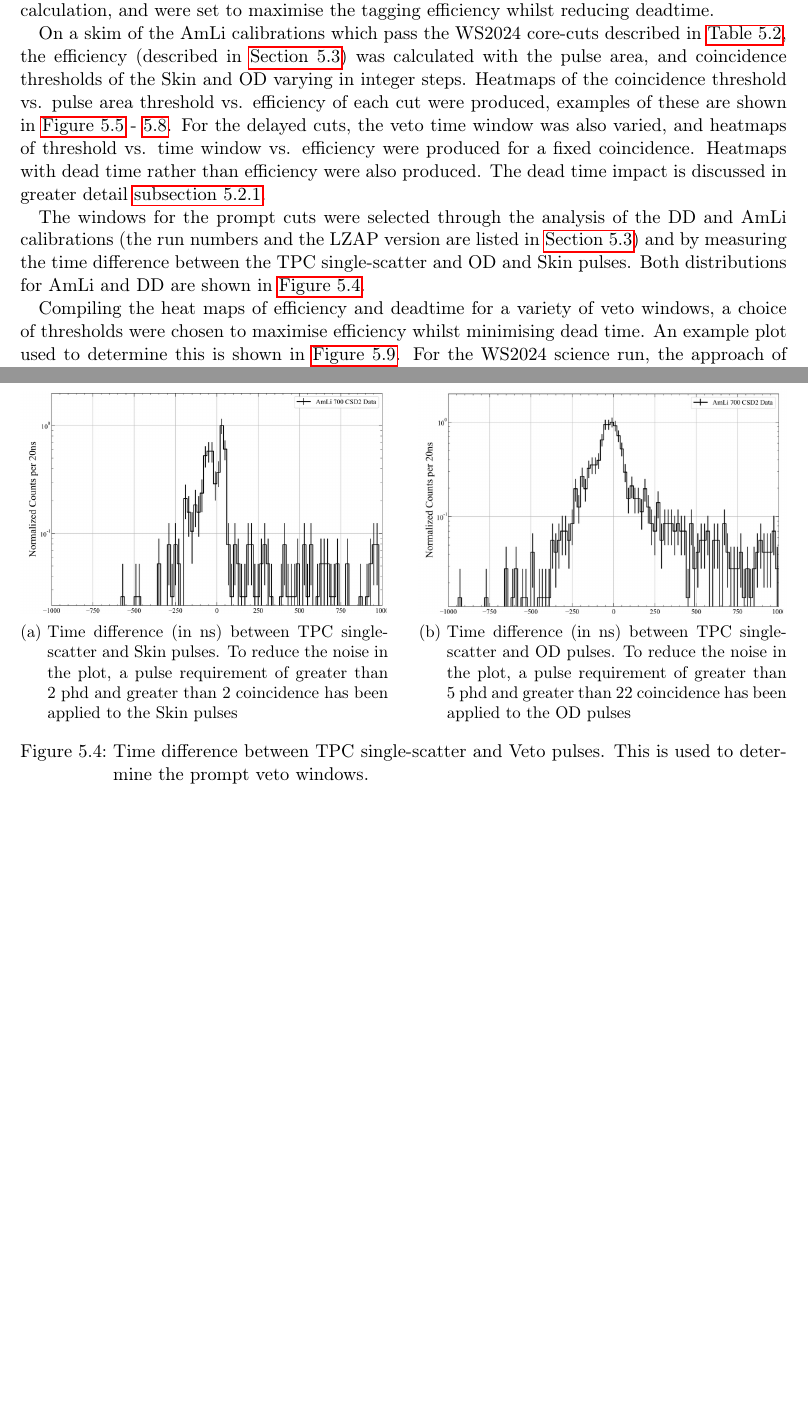
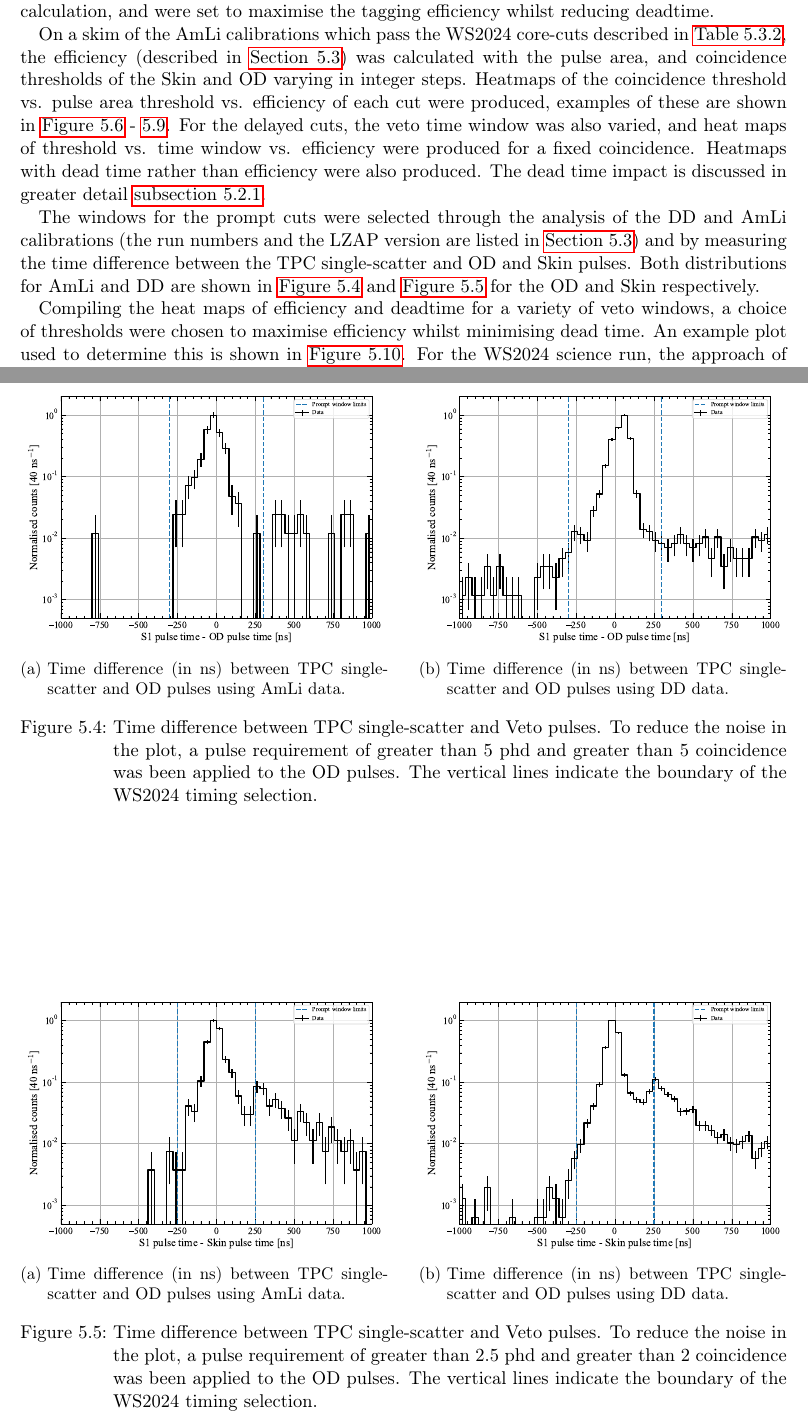
Before and after one commit to hbirch7/PhD_Thesis, a LaTeX thesis (main.tex, which reads chapters/VetoEfficiency.tex): two parts of pages 56 and 62 of 106, joined at a grey line, cut so that both start at the same text, the shorter picture padded with empty space. Compiled offline with pdfLaTeX.

Commit message:
Updated NCT plots in VetoEff chapter.

```diff
--- a/chapters/VetoEfficiency.tex
+++ b/chapters/VetoEfficiency.tex
@@ -59,10 +59,10 @@ The cuts used for the vetoes were selected at the same time as AmLi neutron tagg
 
 On a skim of the AmLi calibrations which pass the WS2024 core-cuts described in \autoref{tab:VetoEff/amli_efficiency_cuts}, the efficiency (described in \autoref{sec:VetoEff/efficiency}) was calculated with the pulse area, and coincidence thresholds of the Skin and OD varying in integer steps.
 Heatmaps of the coincidence threshold vs. pulse area threshold vs. efficiency of each cut were produced, examples of these are shown in \autoref{fig:VetoEff/od_prompt_veto_heatmap} - \ref{fig:VetoEff/skin_delayed_veto_heatmap}.
-For the delayed cuts, the veto time window was also varied, and heatmaps of threshold vs. time window vs. efficiency were produced for a fixed coincidence. Heatmaps with dead time rather than efficiency were also produced. The dead time impact is discussed in greater detail \autoref{sec:VetoEff/DeadtimeStability}.
+For the delayed cuts, the veto time window was also varied, and heat maps of threshold vs. time window vs. efficiency were produced for a fixed coincidence. Heatmaps with dead time rather than efficiency were also produced. The dead time impact is discussed in greater detail \autoref{sec:VetoEff/DeadtimeStability}.
 
 The windows for the prompt cuts were selected through the analysis of the DD and AmLi calibrations (the run numbers and the LZAP version are listed in \autoref{sec:VetoEff/efficiency}) and by measuring the time difference between the TPC single-scatter and OD and Skin pulses.
-Both distributions for AmLi and DD are shown in \autoref{fig:VetoEff/veto_prompt_windows}.
+Both distributions for AmLi and DD are shown in \autoref{fig:VetoEff/veto_prompt_windows_OD} and \autoref{fig:VetoEff/veto_prompt_window_Skin} for the OD and Skin respectively.
 
 Compiling the heat maps of efficiency and deadtime for a variety of veto windows, a choice of thresholds were chosen to maximise efficiency whilst minimising dead time. An example plot used to determine this is shown in \autoref{fig:VetoEff/veto_cut_optimisation}.
 For the WS2024 science run, the approach of trying to maintain the efficiency of WS2022 veto of $\sim$~90\%, whilst reducing the livetime impact was taken.
@@ -73,22 +73,38 @@ The final cuts for the WS2024 science run are shown in \autoref{tab:VetoEff/sr3_
 	\centering
 	\begin{subfigure}[b]{0.48\textwidth}
 		\centering
-		\includegraphics[width=\textwidth]{figures/VetoEfficiency/skin_prompt.png}
-		\caption{Time difference (in ns) between TPC single-scatter and Skin pulses.
-			To reduce the noise in the plot, a pulse requirement of greater than 2~phd and greater than 2~coincidence has been applied to the Skin pulses}
-		\label{fig:VetoEff/skin_prompt_window}
+		\includegraphics[width=\textwidth]{figures/VetoEfficiency/ODpromptWindowTiming_AmLi.pdf}
+		\caption{Time difference (in ns) between TPC single-scatter and OD pulses using AmLi data.}
+		\label{fig:VetoEff/od_prompt_window_AmLi}
 	\end{subfigure}
 	\hfill
 	\begin{subfigure}[b]{0.48\textwidth}
 		\centering
-		\includegraphics[width=\textwidth]{figures/VetoEfficiency/od_prompt.png}
-		\caption{Time difference (in ns) between TPC single-scatter and OD pulses.
-			To reduce the noise in the plot, a pulse requirement of greater than 5~phd and greater than 22~coincidence has been applied to the OD pulses}
-		\label{fig:VetoEff/od_prompt_window}
+		\includegraphics[width=\textwidth]{figures/VetoEfficiency/ODpromptWindowTiming_DD.pdf}
+		\caption{Time difference (in ns) between TPC single-scatter and OD pulses using DD data.}
+		\label{fig:VetoEff/od_prompt_window_DD}
 	\end{subfigure}
-	\caption{Time difference between TPC single-scatter and Veto pulses.
-		This is used to determine the prompt veto windows.}
-	\label{fig:VetoEff/veto_prompt_windows}
+	\caption{Time difference between TPC single-scatter and Veto pulses. To reduce the noise in the plot, a pulse requirement of greater than 5~phd and greater than 5~coincidence was been applied to the OD pulses. The vertical lines indicate the boundary of the WS2024 timing selection.}
+	\label{fig:VetoEff/veto_prompt_windows_OD}
+\end{figure}
+
+\begin{figure}[!ht]
+	\centering
+	\begin{subfigure}[b]{0.48\textwidth}
+		\centering
+		\includegraphics[width=\textwidth]{figures/VetoEfficiency/SkinpromptWindowTiming_AmLi.pdf}
+		\caption{Time difference (in ns) between TPC single-scatter and OD pulses using AmLi data.}
+		\label{fig:VetoEff/skin_prompt_window_AmLi}
+	\end{subfigure}
+	\hfill
+	\begin{subfigure}[b]{0.48\textwidth}
+		\centering
+		\includegraphics[width=\textwidth]{figures/VetoEfficiency/SkinpromptWindowTiming_DD.pdf}
+		\caption{Time difference (in ns) between TPC single-scatter and OD pulses using DD data.}
+		\label{fig:VetoEff/skin_prompt_window_DD}
+	\end{subfigure}
+	\caption{Time difference between TPC single-scatter and Veto pulses. To reduce the noise in the plot, a pulse requirement of greater than 2.5~phd and greater than 2~coincidence was been applied to the OD pulses. The vertical lines indicate the boundary of the WS2024 timing selection.}
+	\label{fig:VetoEff/veto_prompt_window_Skin}
 \end{figure}
 
 
```
Also changed, not shown: figures/Muons/SR1MuonTail_time_TotTPCPA_Both.png (added), figures/Muons/SR3MuonTail_time_TotTPCPA_Both.png (added), figures/VetoEfficiency/NCTiming_Canvas_700mm_AmLi.pdf, figures/VetoEfficiency/ODpromptWindowTiming_AmLi.pdf (added), figures/VetoEfficiency/ODpromptWindowTiming_DD.pdf (added), figures/VetoEfficiency/SkinpromptWindowTiming_AmLi.pdf (added), figures/VetoEfficiency/SkinpromptWindowTiming_DD.pdf (added), chapters/VetoEfficiency.tex (26 more changed lines). Lines whose indentation alone changed are shown as unchanged.
